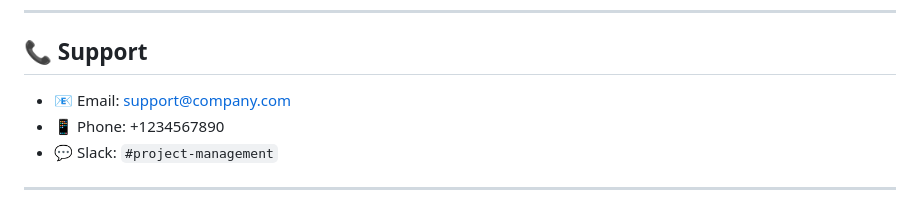
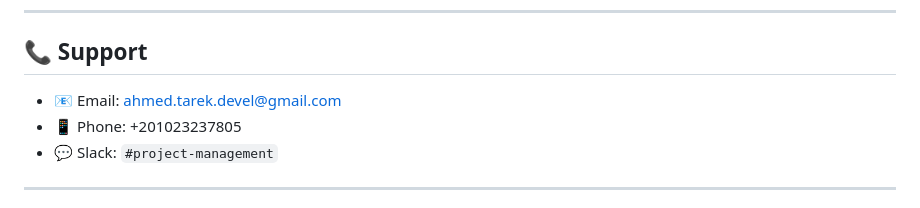
Before and after one commit to Devel-Ahmed-Tarek/H-space, a Markdown page: README.md, the part around the change. GitHub-like rendering.

```diff
--- a/README.md
+++ b/README.md
@@ -333,8 +333,8 @@ php artisan optimize
 
 ## 📞 Support
 
-* 📧 Email: [support@company.com](mailto:support@company.com)
-* 📱 Phone: +1234567890
+* 📧 Email: [ahmed.tarek.devel@gmail.com](mailto:support@company.com)
+* 📱 Phone: +201023237805
 * 💬 Slack: `#project-management`
 
 ---
```
